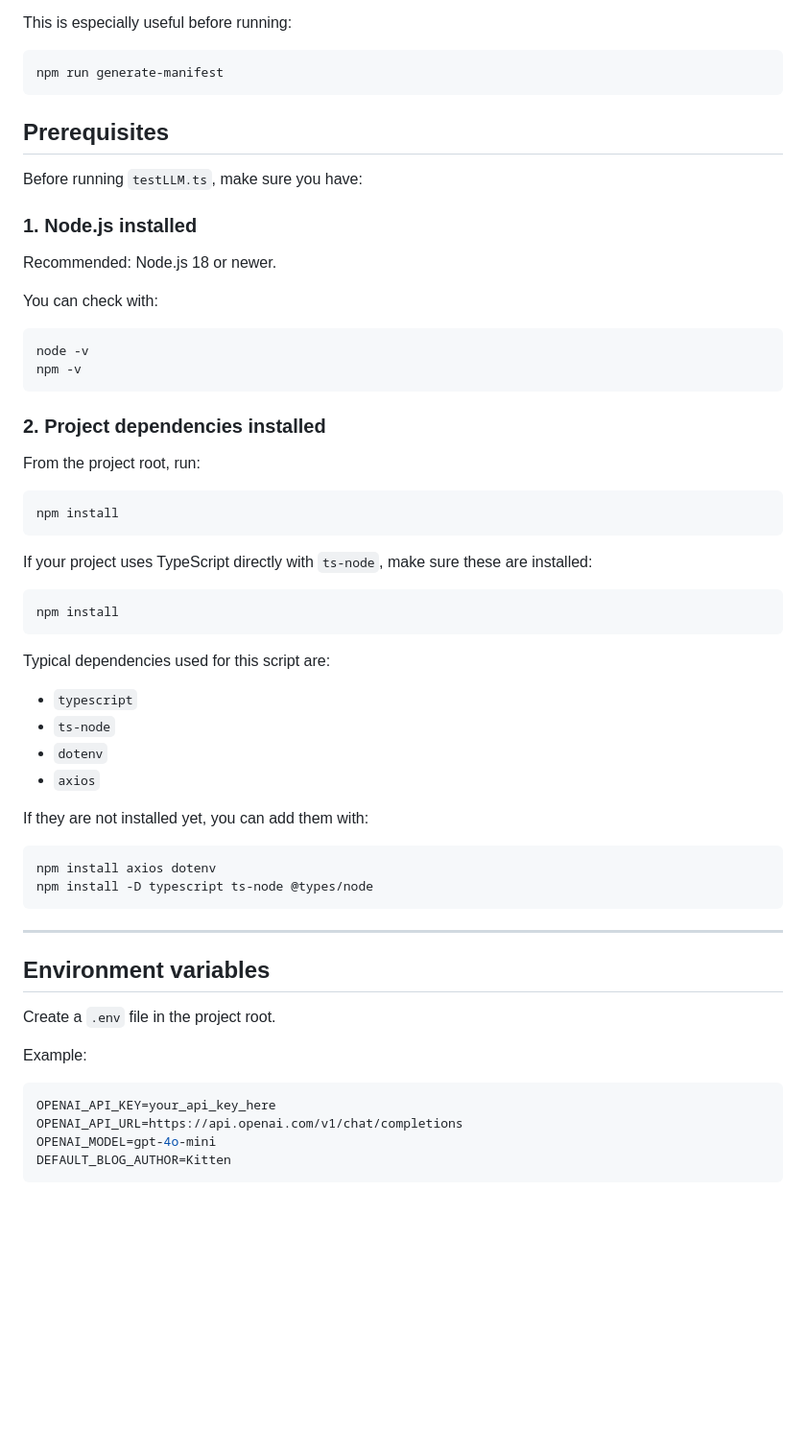
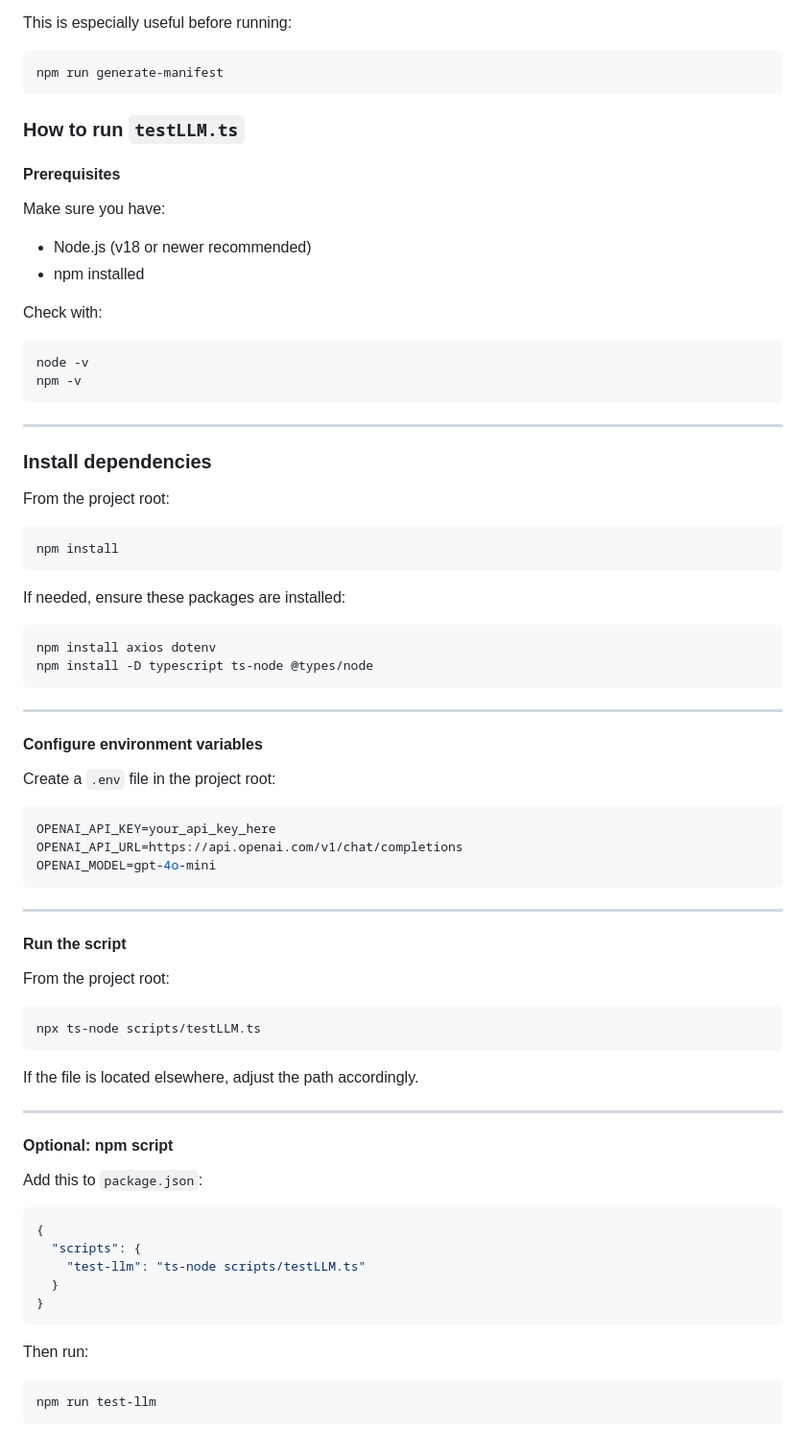
Before and after one commit to shanmeiliu/blog-app, a Markdown page: readme.md, the part around the change. Shown at 96% size. GitHub-like rendering; blank space fills up the shorter version.

Commit message:
add how to run testLLM.ts

`````diff
--- a/readme.md
+++ b/readme.md
@@ -198,45 +198,35 @@ This is especially useful before running:
 
 ```bash
 npm run generate-manifest
-````
+```
 
-## Prerequisites
+### How to run `testLLM.ts`
 
-Before running `testLLM.ts`, make sure you have:
+#### Prerequisites
 
-### 1. Node.js installed
+Make sure you have:
 
-Recommended: Node.js 18 or newer.
+- Node.js (v18 or newer recommended)
+- npm installed
 
-You can check with:
+Check with:
 
 ```bash
 node -v
 npm -v
-```
+````
 
-### 2. Project dependencies installed
+---
 
-From the project root, run:
+### Install dependencies
+
+From the project root:
 
 ```bash
 npm install
 ```
 
-If your project uses TypeScript directly with `ts-node`, make sure these are installed:
-
-```bash
-npm install
-```
-
-Typical dependencies used for this script are:
-
-* `typescript`
-* `ts-node`
-* `dotenv`
-* `axios`
-
-If they are not installed yet, you can add them with:
+If needed, ensure these packages are installed:
 
 ```bash
 npm install axios dotenv
@@ -245,15 +235,44 @@ npm install -D typescript ts-node @types/node
 
 ---
 
-## Environment variables
+#### Configure environment variables
 
-Create a `.env` file in the project root.
-
-Example:
+Create a `.env` file in the project root:
 
 ```env
 OPENAI_API_KEY=your_api_key_here
 OPENAI_API_URL=https://api.openai.com/v1/chat/completions
 OPENAI_MODEL=gpt-4o-mini
-DEFAULT_BLOG_AUTHOR=Kitten
 ```
+
+---
+
+#### Run the script
+
+From the project root:
+
+```bash
+npx ts-node scripts/testLLM.ts
+```
+
+If the file is located elsewhere, adjust the path accordingly.
+
+---
+
+#### Optional: npm script
+
+Add this to `package.json`:
+
+```json
+{
+  "scripts": {
+    "test-llm": "ts-node scripts/testLLM.ts"
+  }
+}
+```
+
+Then run:
+
+```bash
+npm run test-llm
+```
`````
